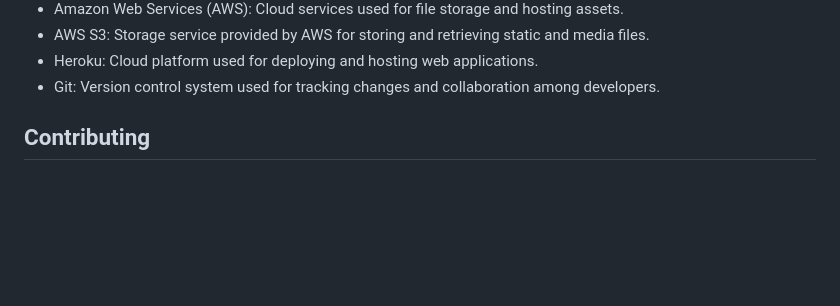
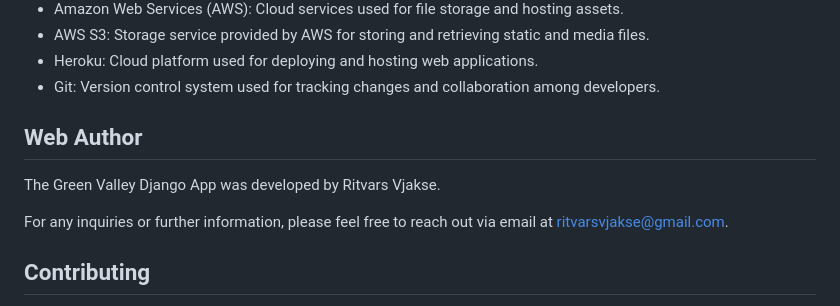
Before and after one commit to Rizque/GreenValley, a Markdown page: README.md, the part around the change. Rendered like a GitHub page; blank space fills up the shorter version.

```diff
--- a/README.md
+++ b/README.md
@@ -103,6 +103,11 @@ This Django project utilizes the following technologies:
 - Heroku: Cloud platform used for deploying and hosting web applications.
 - Git: Version control system used for tracking changes and collaboration among developers.
 
+## Web Author
+
+The Green Valley Django App was developed by Ritvars Vjakse.
+
+For any inquiries or further information, please feel free to reach out via email at ritvarsvjakse@gmail.com.
 
 ## Contributing
 Contributions to the Green Valley Django App are welcome! If you find any issues or would like to suggest improvements, please submit a GitHub issue or pull request.
```
